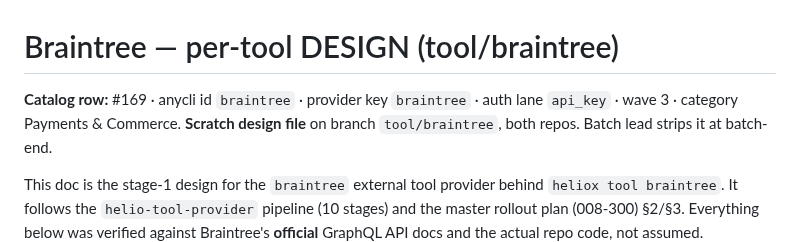
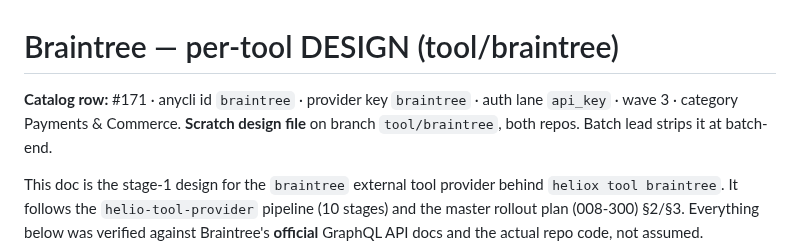
Before and after one commit to heliohq/anycli, a Markdown page: DESIGN.md, the part around the change. Rendered like a GitHub page.

Commit message:
docs(tools/braintree): align DESIGN catalog row with audit (171)
The scratch DESIGN header said row #169 but the oauth-audit and master
plan list Braintree at row 171. No runtime effect; fixes an internal
inconsistency in the doc that drives the work.

Co-Authored-By: Claude Opus 4.8 (1M context) <noreply@anthropic.com>

```diff
--- a/DESIGN.md
+++ b/DESIGN.md
@@ -1,6 +1,6 @@
 # Braintree — per-tool DESIGN (tool/braintree)
 
-**Catalog row:** #169 · anycli id `braintree` · provider key `braintree` · auth lane `api_key` · wave 3 · category Payments & Commerce.
+**Catalog row:** #171 · anycli id `braintree` · provider key `braintree` · auth lane `api_key` · wave 3 · category Payments & Commerce.
 **Scratch design file** on branch `tool/braintree`, both repos. Batch lead strips it at batch-end.
 
 This doc is the stage-1 design for the `braintree` external tool provider behind `heliox tool braintree`. It follows the `helio-tool-provider` pipeline (10 stages) and the master rollout plan (008-300) §2/§3. Everything below was verified against Braintree's **official** GraphQL API docs and the actual repo code, not assumed.
```
